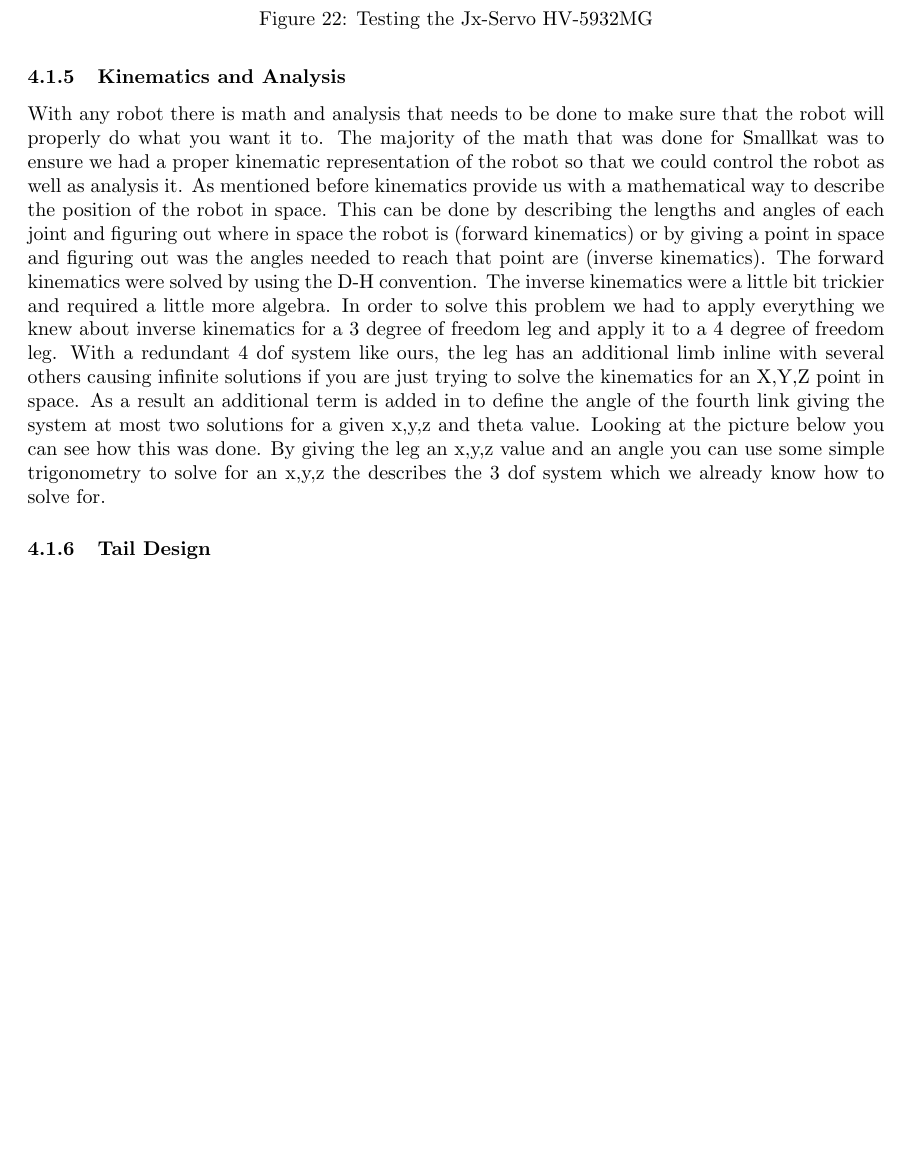
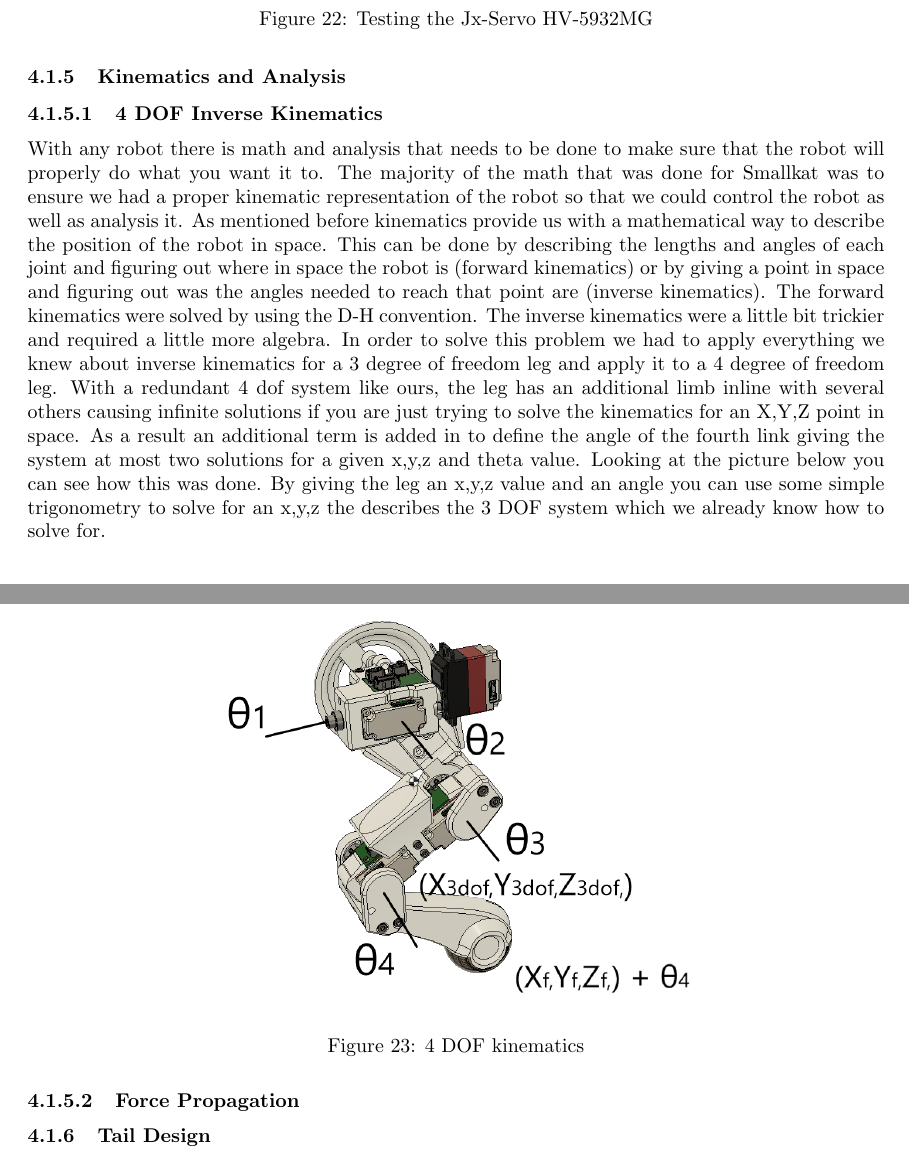
Before and after one commit to SmallKatMQP/SmallKat-MQP-Paper, a LaTeX paper (paper.tex, which reads sections/designprocess.tex): part of page 34 of 57 before the commit and two parts of pages 34 and 35 of 58 after it, the two joined at a grey line, cut so that both start at the same text, the shorter picture padded with empty space. Compiled offline with pdfLaTeX; a LaTeX package or settings file that is missing is left out.

Commit message:
Push new changes

```diff
--- a/sections/designprocess.tex
+++ b/sections/designprocess.tex
@@ -134,7 +134,17 @@
 
         \subsubsection{Kinematics and Analysis}
 
-            With any robot there is math and analysis that needs to be done to make sure that the robot will properly do what you want it to. The majority of the math that was done for Smallkat was to ensure we had a proper kinematic representation of the robot so that we could control the robot as well as analysis it. As mentioned before kinematics provide us with a mathematical way to describe the position of the robot in space. This can be done by describing the lengths and angles of each joint and figuring out where in space the robot is (forward kinematics) or by giving a point in space and figuring out was the angles needed to reach that point are (inverse kinematics). The forward kinematics were solved by using the D-H convention. The inverse kinematics were a little bit trickier and required a little more algebra. In order to solve this problem we had to apply everything we knew about inverse kinematics for a 3 degree of freedom leg and apply it to a 4 degree of freedom leg. With a redundant 4 dof system like ours, the leg has an additional limb inline with several others causing infinite solutions if you are just trying to solve the kinematics for an X,Y,Z point in space. As a result an additional term is added in to define the angle of the fourth link giving the system at most two solutions for a given x,y,z and theta value. Looking at the picture below you can see how this was done. By giving the leg an x,y,z value and an angle you can use some simple trigonometry to solve for an x,y,z the describes the 3 dof system which we already know how to solve for.
+            \paragraph{4 DOF Inverse Kinematics} With any robot there is math and analysis that needs to be done to make sure that the robot will properly do what you want it to. The majority of the math that was done for Smallkat was to ensure we had a proper kinematic representation of the robot so that we could control the robot as well as analysis it. As mentioned before kinematics provide us with a mathematical way to describe the position of the robot in space. This can be done by describing the lengths and angles of each joint and figuring out where in space the robot is (forward kinematics) or by giving a point in space and figuring out was the angles needed to reach that point are (inverse kinematics). The forward kinematics were solved by using the D-H convention. The inverse kinematics were a little bit trickier and required a little more algebra. In order to solve this problem we had to apply everything we knew about inverse kinematics for a 3 degree of freedom leg and apply it to a 4 degree of freedom leg. With a redundant 4 dof system like ours, the leg has an additional limb inline with several others causing infinite solutions if you are just trying to solve the kinematics for an X,Y,Z point in space. As a result an additional term is added in to define the angle of the fourth link giving the system at most two solutions for a given x,y,z and theta value. Looking at the picture below you can see how this was done. By giving the leg an x,y,z value and an angle you can use some simple trigonometry to solve for an x,y,z the describes the 3 DOF system which we already know how to solve for.
+
+            \begin{figure}[H]
+                    \centering
+                    \includegraphics[width=0.7\textwidth]{figures/4dofkinematics.png}
+                    \caption{4 DOF kinematics}
+                    \label{fig:4dofkinematics}
+                \end{figure}
+
+             \paragraph{Force Propagation}
+
             % add in pictures of 4 dof vs 3 dof kinematics
             % talk about jacobian and force propogation
             % try and get table or picture of results from torques
```
